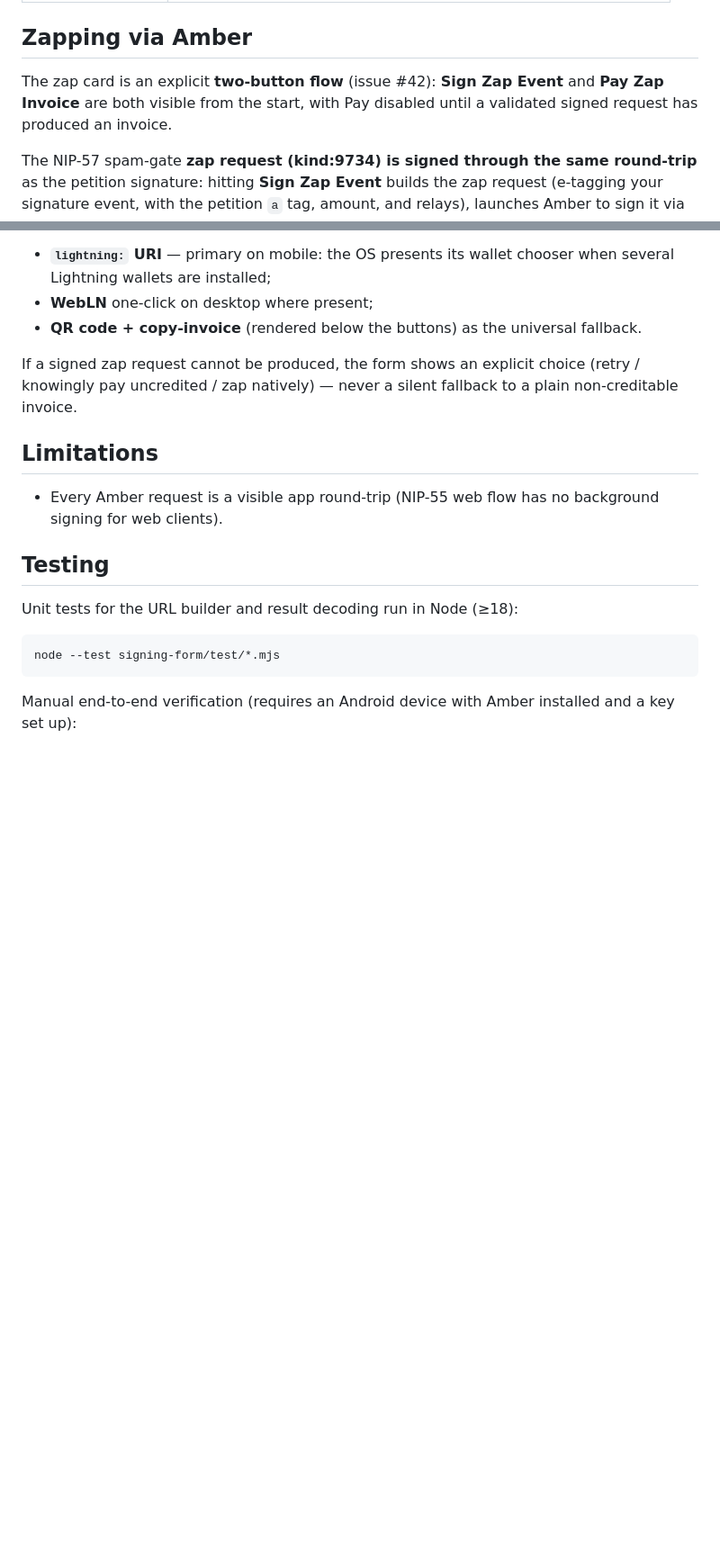
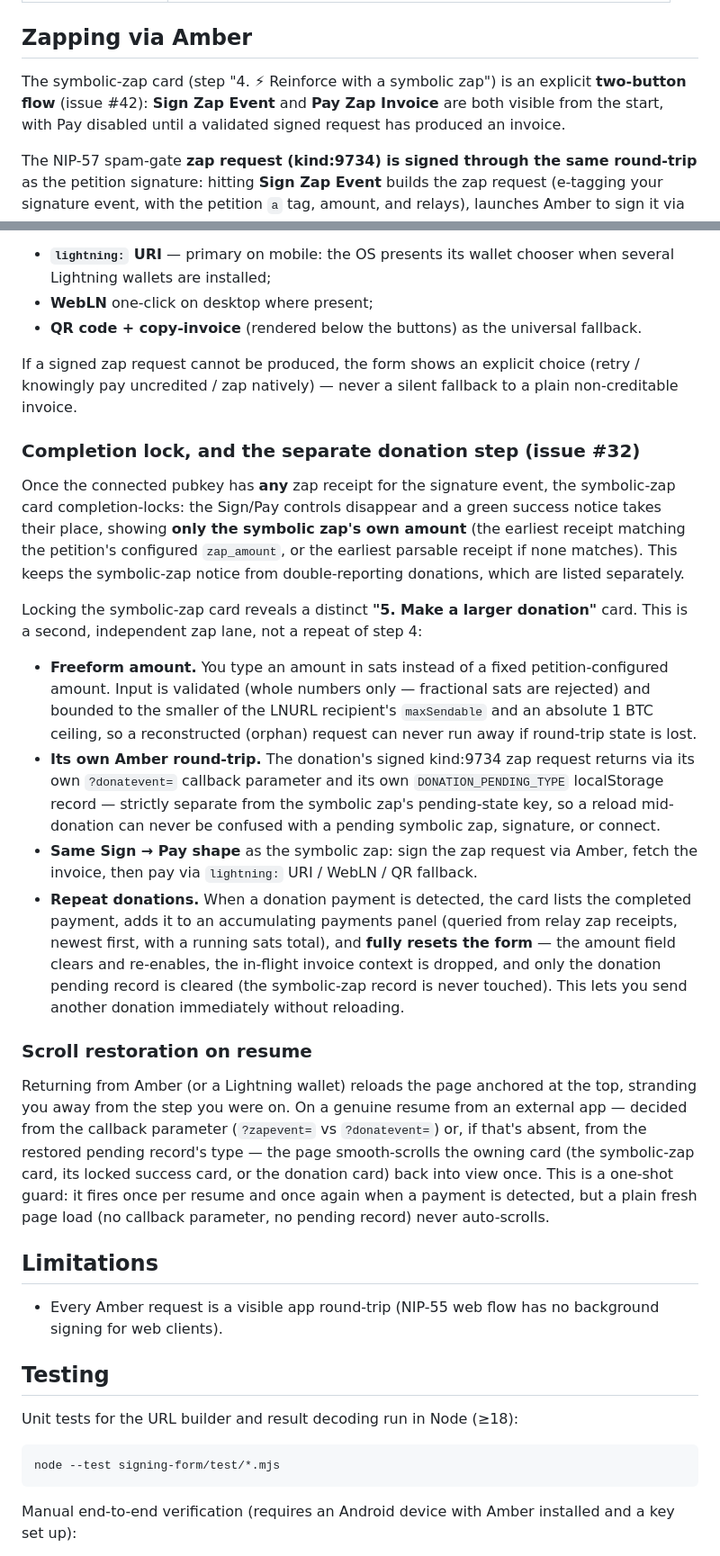
Before and after one commit to NOVA-Openclaw/signum, a Markdown page: docs/signing-with-amber.md, 2 parts joined by grey strips. Shown at 90% size. Rendered like a GitHub page; blank space fills up the shorter version.

Commit message:
docs(signum): document zap-tier completion-lock and donation step (#32)
- docs/signing-with-amber.md: document the symbolic-zap completion-lock
  (any-receipt lock, symbolic-amount-only display), the separate
  freeform-amount donation step (its own Amber round-trip via
  ?donatevent=, repeat donations with full form reset, accumulating
  payments panel), and scroll restoration on external-app resume.
  Extended the manual e2e checklist with donation + completion-lock +
  scroll-restore steps.
- README.md: add roadmap bullet for the completion-locked zap step +
  donation step.

Audited every doc file in the repo (README, aggregator/README,
docs/archival-relays, docs/scheduled-aggregator-runs,
docs/signing-with-nak, examples/example-petition, examples/requirements,
research/nostr-wot-research, spec/NIP-1791) against the code at dc1ebfc;
no other stale content found. spec/NIP-1791.md's spam-gate section is
protocol-level and describes the symbolic zap only — the donation step
is a reference-implementation UX feature, not a protocol change, so the
spec is left as-is (flagged for review, not rewritten).

```diff
--- a/docs/signing-with-amber.md
+++ b/docs/signing-with-amber.md
@@ -44,9 +44,10 @@ publish pasted event**. The same validation applies. Gzip-compressed results
 
 ## Zapping via Amber
 
-The zap card is an explicit **two-button flow** (issue #42): **Sign Zap
-Event** and **Pay Zap Invoice** are both visible from the start, with Pay
-disabled until a validated signed request has produced an invoice.
+The symbolic-zap card (step "4. ⚡ Reinforce with a symbolic zap") is an
+explicit **two-button flow** (issue #42): **Sign Zap Event** and **Pay Zap
+Invoice** are both visible from the start, with Pay disabled until a
+validated signed request has produced an invoice.
 
 The NIP-57 spam-gate **zap request (kind:9734) is signed through the same
 round-trip** as the petition signature: hitting **Sign Zap Event** builds
@@ -81,6 +82,55 @@ Hitting **Pay Zap Invoice** hands the payment off as:
 If a signed zap request cannot be produced, the form shows an explicit
 choice (retry / knowingly pay uncredited / zap natively) — never a silent
 fallback to a plain non-creditable invoice.
+
+### Completion lock, and the separate donation step (issue #32)
+
+Once the connected pubkey has **any** zap receipt for the signature event,
+the symbolic-zap card completion-locks: the Sign/Pay controls disappear
+and a green success notice takes their place, showing **only the
+symbolic zap's own amount** (the earliest receipt matching the petition's
+configured `zap_amount`, or the earliest parsable receipt if none
+matches). This keeps the symbolic-zap notice from double-reporting
+donations, which are listed separately.
+
+Locking the symbolic-zap card reveals a distinct **"5. Make a larger
+donation"** card. This is a second, independent zap lane, not a repeat of
+step 4:
+
+- **Freeform amount.** You type an amount in sats instead of a fixed
+  petition-configured amount. Input is validated (whole numbers only —
+  fractional sats are rejected) and bounded to the smaller of the LNURL
+  recipient's `maxSendable` and an absolute 1 BTC ceiling, so a
+  reconstructed (orphan) request can never run away if round-trip state
+  is lost.
+- **Its own Amber round-trip.** The donation's signed kind:9734 zap
+  request returns via its own `?donatevent=` callback parameter and its
+  own `DONATION_PENDING_TYPE` localStorage record — strictly separate
+  from the symbolic zap's pending-state key, so a reload mid-donation can
+  never be confused with a pending symbolic zap, signature, or connect.
+- **Same Sign → Pay shape** as the symbolic zap: sign the zap request via
+  Amber, fetch the invoice, then pay via `lightning:` URI / WebLN / QR
+  fallback.
+- **Repeat donations.** When a donation payment is detected, the card
+  lists the completed payment, adds it to an accumulating payments panel
+  (queried from relay zap receipts, newest first, with a running sats
+  total), and **fully resets the form** — the amount field clears and
+  re-enables, the in-flight invoice context is dropped, and only the
+  donation pending record is cleared (the symbolic-zap record is never
+  touched). This lets you send another donation immediately without
+  reloading.
+
+### Scroll restoration on resume
+
+Returning from Amber (or a Lightning wallet) reloads the page anchored at
+the top, stranding you away from the step you were on. On a genuine
+resume from an external app — decided from the callback parameter
+(`?zapevent=` vs `?donatevent=`) or, if that's absent, from the restored
+pending record's type — the page smooth-scrolls the owning card (the
+symbolic-zap card, its locked success card, or the donation card) back
+into view once. This is a one-shot guard: it fires once per resume and
+once again when a payment is detected, but a plain fresh page load (no
+callback parameter, no pending record) never auto-scrolls.
 
 ## Limitations
 
```
Also changed, not shown: other parts of docs/signing-with-amber.md (+16 -1 lines), README.md (+1 -0 lines).
